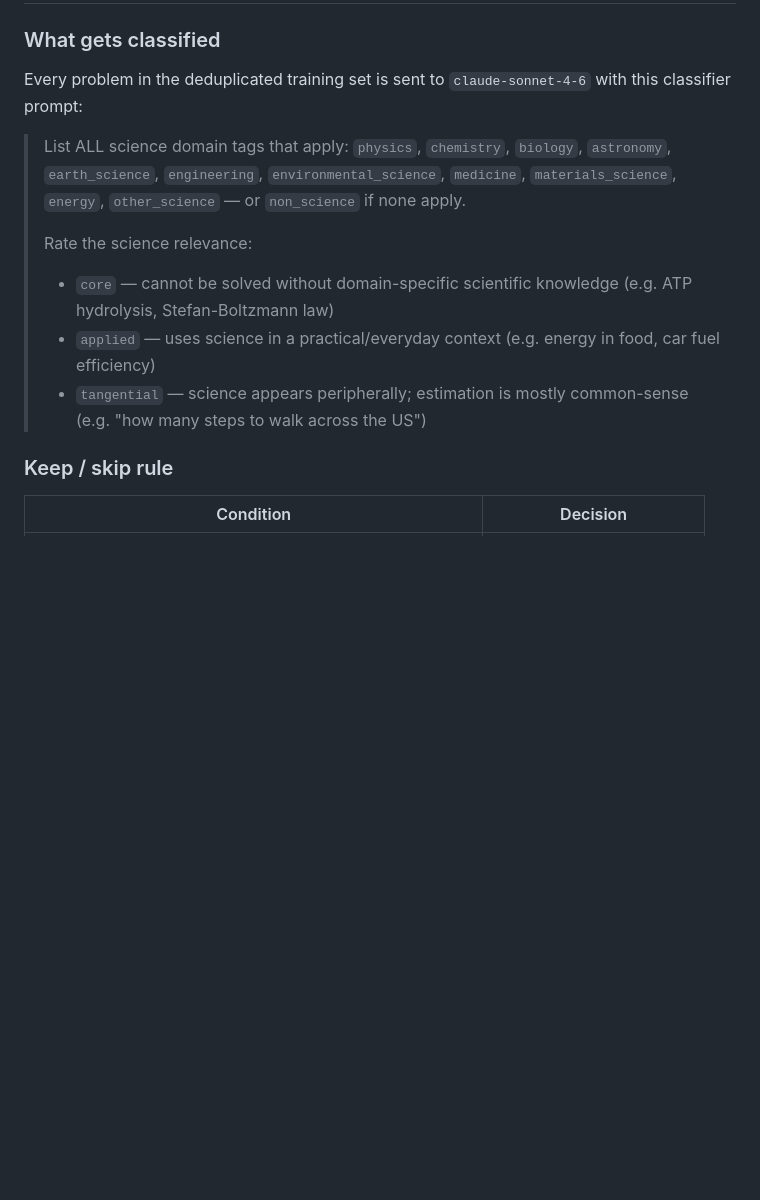
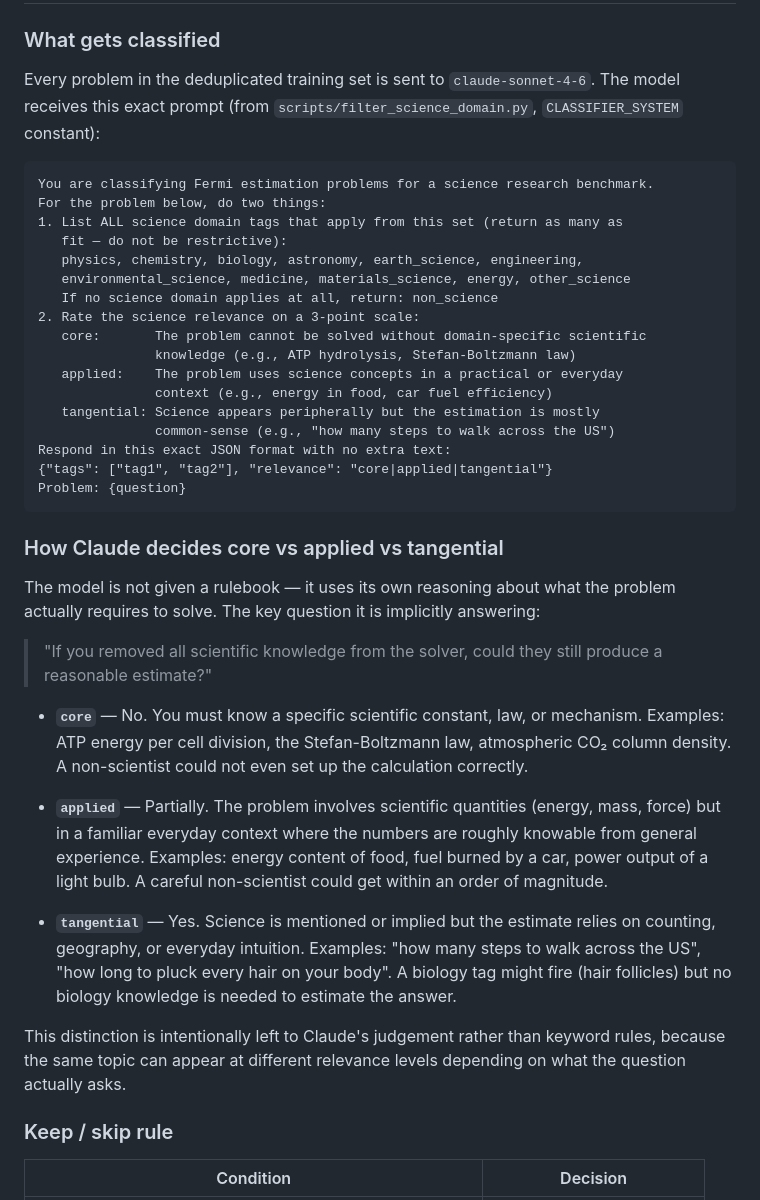
Before and after one commit to Achuthan2909/fermi-estimation, a Markdown page: docs/filtering_pipeline.md, the part around the change. Rendered like a GitHub page; blank space fills up the shorter version.

Commit message:
Document how Claude determines core/applied/tangential relevance

````diff
--- a/docs/filtering_pipeline.md
+++ b/docs/filtering_pipeline.md
@@ -35,21 +35,58 @@ leaving 11,775 for the next step.
 
 ### What gets classified
 
-Every problem in the deduplicated training set is sent to
-`claude-sonnet-4-6` with this classifier prompt:
+Every problem in the deduplicated training set is sent to `claude-sonnet-4-6`.
+The model receives this exact prompt (from `scripts/filter_science_domain.py`,
+`CLASSIFIER_SYSTEM` constant):
 
-> List ALL science domain tags that apply:
-> `physics`, `chemistry`, `biology`, `astronomy`, `earth_science`,
-> `engineering`, `environmental_science`, `medicine`, `materials_science`,
-> `energy`, `other_science` — or `non_science` if none apply.
->
-> Rate the science relevance:
-> - `core` — cannot be solved without domain-specific scientific knowledge
->   (e.g. ATP hydrolysis, Stefan-Boltzmann law)
-> - `applied` — uses science in a practical/everyday context
->   (e.g. energy in food, car fuel efficiency)
-> - `tangential` — science appears peripherally; estimation is mostly
->   common-sense (e.g. "how many steps to walk across the US")
+```
+You are classifying Fermi estimation problems for a science research benchmark.
+For the problem below, do two things:
+1. List ALL science domain tags that apply from this set (return as many as
+   fit — do not be restrictive):
+   physics, chemistry, biology, astronomy, earth_science, engineering,
+   environmental_science, medicine, materials_science, energy, other_science
+   If no science domain applies at all, return: non_science
+2. Rate the science relevance on a 3-point scale:
+   core:       The problem cannot be solved without domain-specific scientific
+               knowledge (e.g., ATP hydrolysis, Stefan-Boltzmann law)
+   applied:    The problem uses science concepts in a practical or everyday
+               context (e.g., energy in food, car fuel efficiency)
+   tangential: Science appears peripherally but the estimation is mostly
+               common-sense (e.g., "how many steps to walk across the US")
+Respond in this exact JSON format with no extra text:
+{"tags": ["tag1", "tag2"], "relevance": "core|applied|tangential"}
+Problem: {question}
+```
+
+### How Claude decides core vs applied vs tangential
+
+The model is not given a rulebook — it uses its own reasoning about what the
+problem actually requires to solve. The key question it is implicitly answering:
+
+> "If you removed all scientific knowledge from the solver, could they still
+> produce a reasonable estimate?"
+
+- **`core`** — No. You must know a specific scientific constant, law, or
+  mechanism. Examples: ATP energy per cell division, the Stefan-Boltzmann law,
+  atmospheric CO₂ column density. A non-scientist could not even set up the
+  calculation correctly.
+
+- **`applied`** — Partially. The problem involves scientific quantities
+  (energy, mass, force) but in a familiar everyday context where the numbers
+  are roughly knowable from general experience. Examples: energy content of
+  food, fuel burned by a car, power output of a light bulb. A careful
+  non-scientist could get within an order of magnitude.
+
+- **`tangential`** — Yes. Science is mentioned or implied but the estimate
+  relies on counting, geography, or everyday intuition. Examples: "how many
+  steps to walk across the US", "how long to pluck every hair on your body".
+  A biology tag might fire (hair follicles) but no biology knowledge is needed
+  to estimate the answer.
+
+This distinction is intentionally left to Claude's judgement rather than
+keyword rules, because the same topic can appear at different relevance levels
+depending on what the question actually asks.
 
 ### Keep / skip rule
 
````
